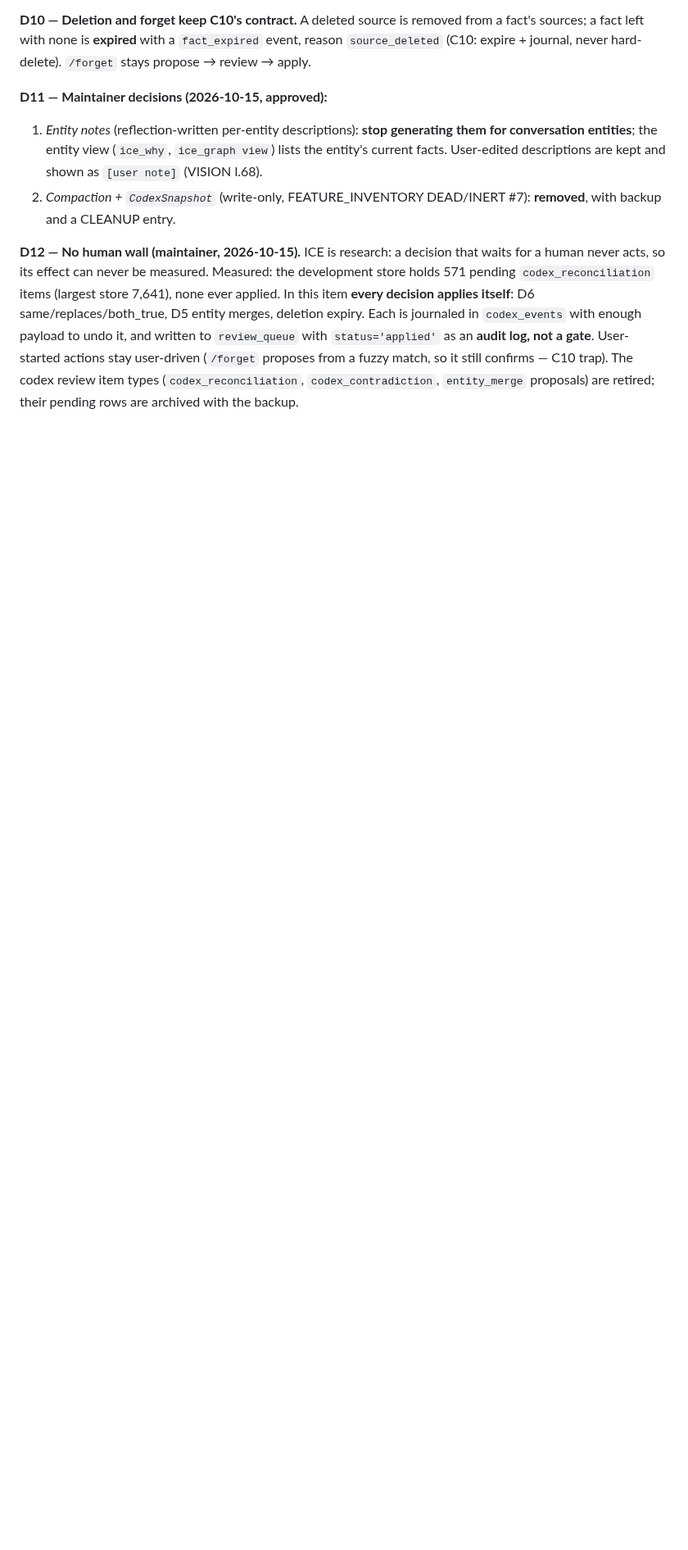
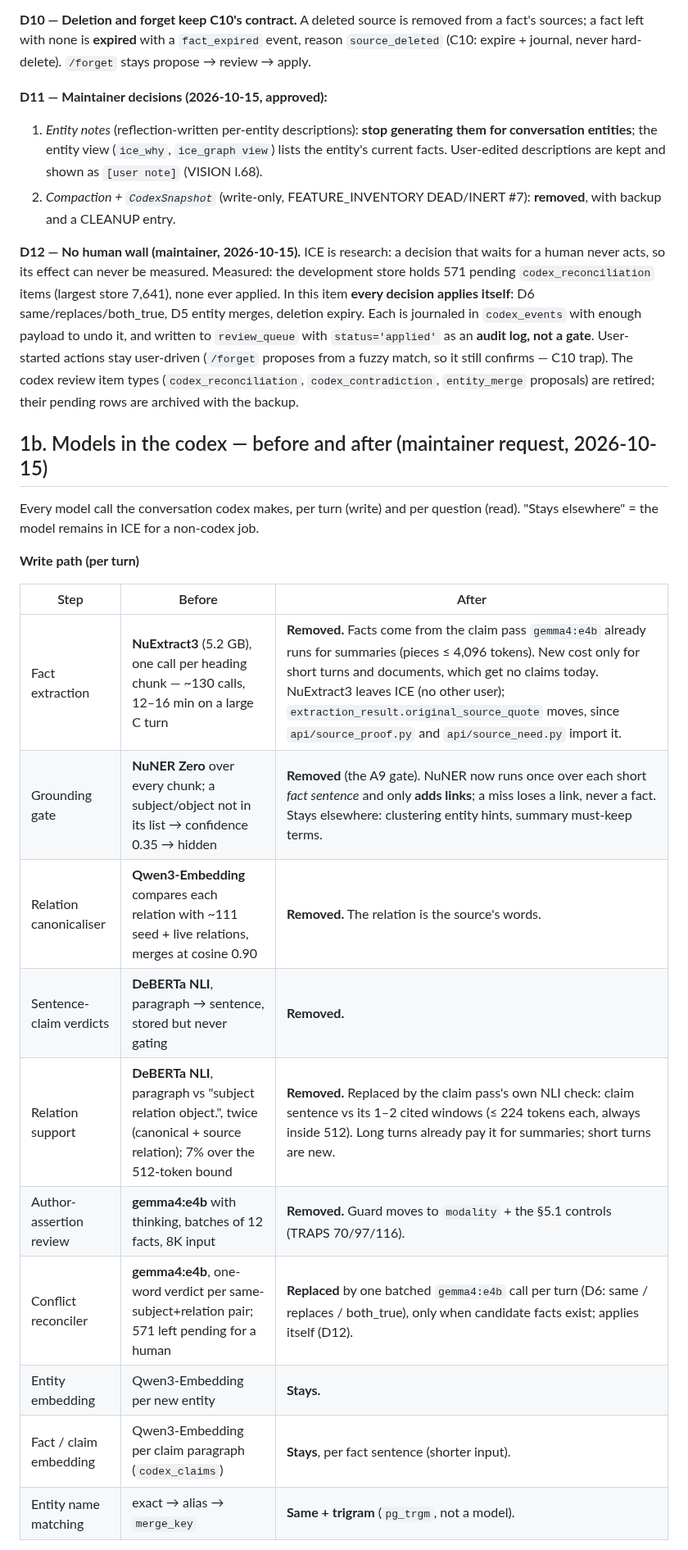
Before and after one commit to Deepnar/ice, a Markdown page: docs/specs/CODEX_V4.md, the part around one of its changes. Shown at 82% size. Rendered like a GitHub page; blank space fills up the shorter version.

```diff
--- a/docs/specs/CODEX_V4.md
+++ b/docs/specs/CODEX_V4.md
@@ -155,3 +155,24 @@ gate**. User-started actions stay user-driven (`/forget` proposes from a fuzzy m
 still confirms — C10 trap). The codex review item types (`codex_reconciliation`,
 `codex_contradiction`, `entity_merge` proposals) are retired; their pending rows are
 archived with the backup.
+
+## 1b. Models in the codex — before and after (maintainer request, 2026-10-15)
+
+Every model call the conversation codex makes, per turn (write) and per question (read).
+"Stays elsewhere" = the model remains in ICE for a non-codex job.
+
+**Write path (per turn)**
+
+| Step | Before | After |
+|---|---|---|
+| Fact extraction | **NuExtract3** (5.2 GB), one call per heading chunk — ~130 calls, 12–16 min on a large C turn | **Removed.** Facts come from the claim pass `gemma4:e4b` already runs for summaries (pieces ≤ 4,096 tokens). New cost only for short turns and documents, which get no claims today. NuExtract3 leaves ICE (no other user); `extraction_result.original_source_quote` moves, since `api/source_proof.py` and `api/source_need.py` import it. |
+| Grounding gate | **NuNER Zero** over every chunk; a subject/object not in its list → confidence 0.35 → hidden | **Removed** (the A9 gate). NuNER now runs once over each short *fact sentence* and only **adds links**; a miss loses a link, never a fact. Stays elsewhere: clustering entity hints, summary must-keep terms. |
+| Relation canonicaliser | **Qwen3-Embedding** compares each relation with ~111 seed + live relations, merges at cosine 0.90 | **Removed.** The relation is the source's words. |
+| Sentence-claim verdicts | **DeBERTa NLI**, paragraph → sentence, stored but never gating | **Removed.** |
+| Relation support | **DeBERTa NLI**, paragraph vs "subject relation object.", twice (canonical + source relation); 7% over the 512-token bound | **Removed.** Replaced by the claim pass's own NLI check: claim sentence vs its 1–2 cited windows (≤ 224 tokens each, always inside 512). Long turns already pay it for summaries; short turns are new. |
+| Author-assertion review | **gemma4:e4b** with thinking, batches of 12 facts, 8K input | **Removed.** Guard moves to `modality` + the §5.1 controls (TRAPS 70/97/116). |
+| Conflict reconciler | **gemma4:e4b**, one-word verdict per same-subject+relation pair; 571 left pending for a human | **Replaced** by one batched `gemma4:e4b` call per turn (D6: same / replaces / both_true), only when candidate facts exist; applies itself (D12). |
+| Entity embedding | Qwen3-Embedding per new entity | **Stays.** |
+| Fact / claim embedding | Qwen3-Embedding per claim paragraph (`codex_claims`) | **Stays**, per fact sentence (shorter input). |
+| Entity name matching | exact → alias → `merge_key` | **Same + trigram** (`pg_trgm`, not a model). |
+
```
Also changed, not shown: other parts of docs/specs/CODEX_V4.md (+23 -0 lines).
